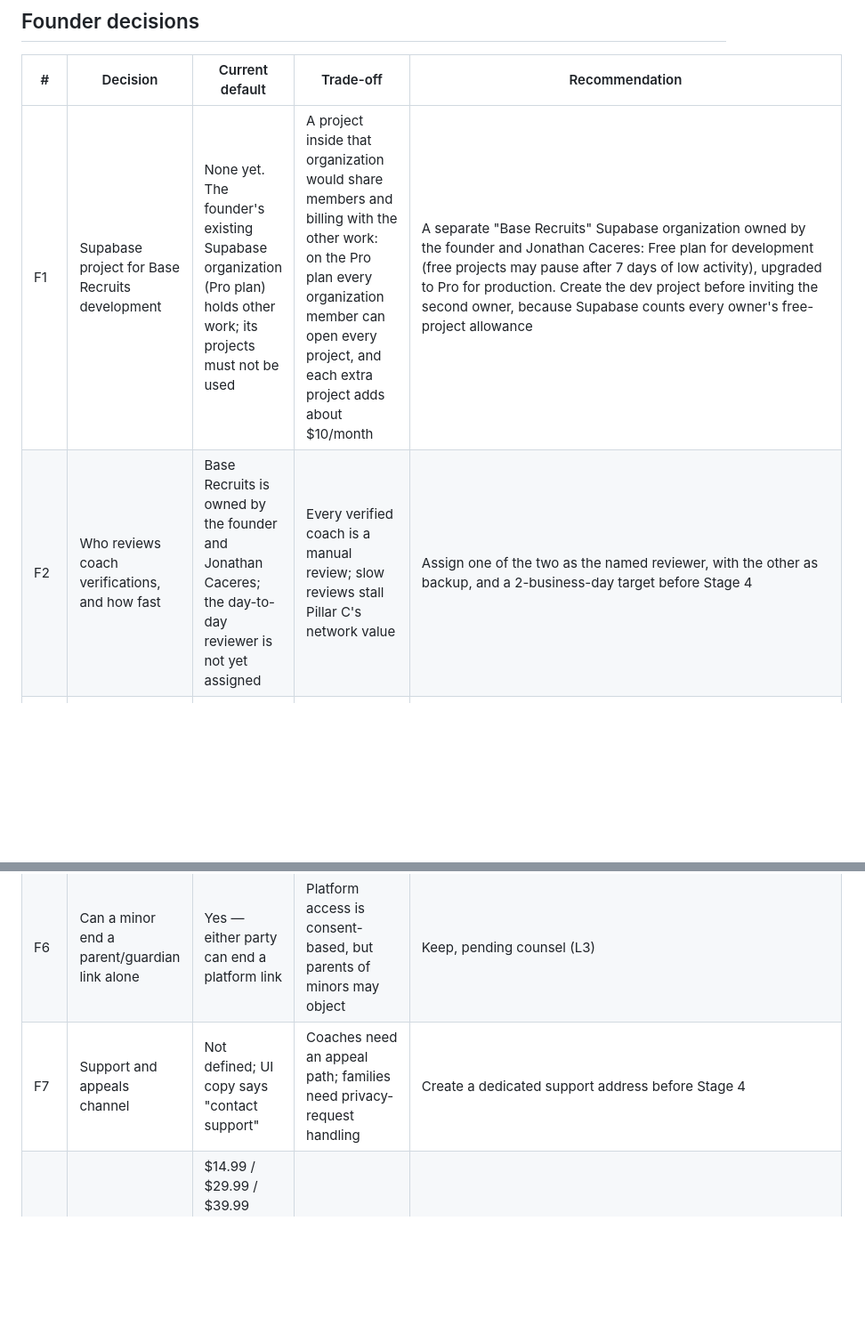
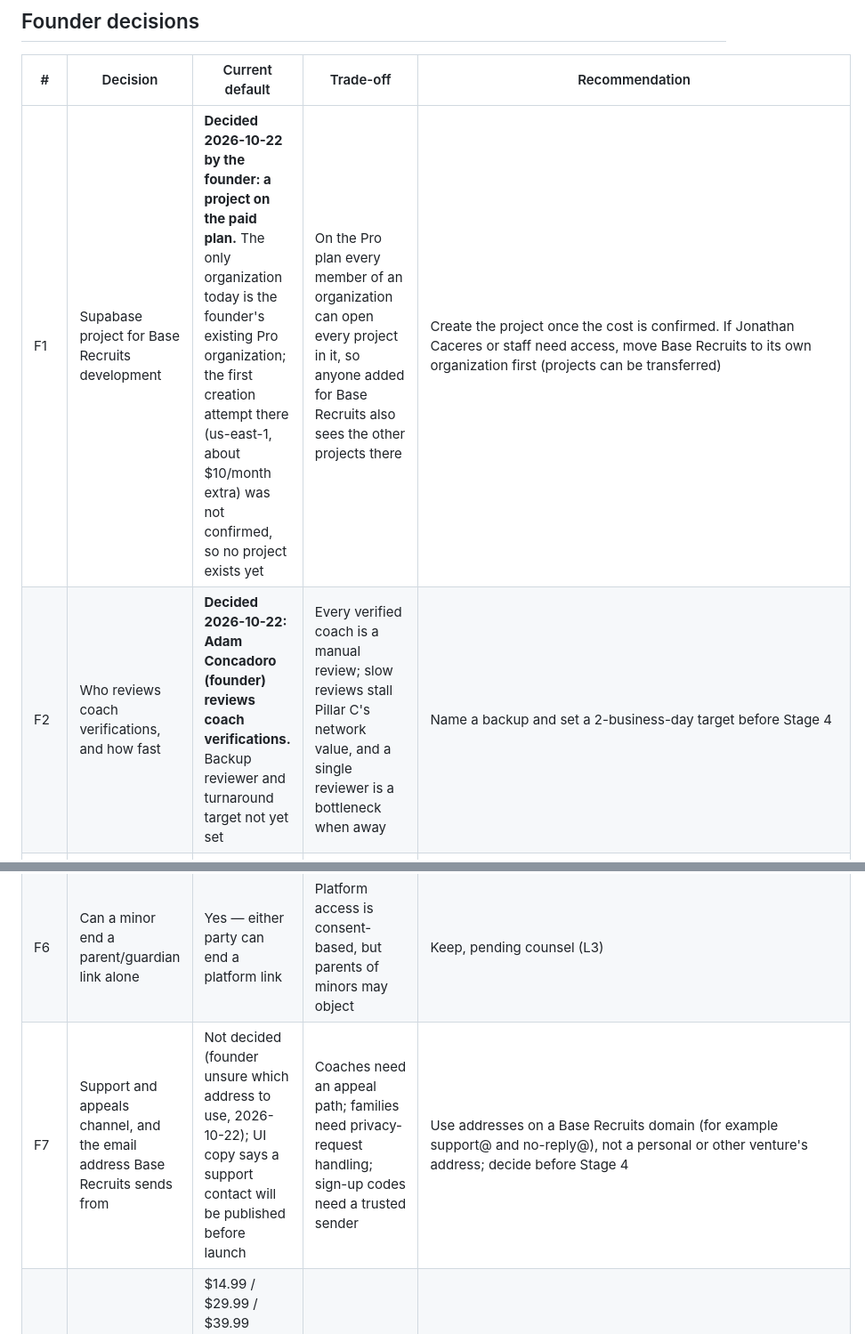
Before and after one commit to adamconcadoro-4/base-recruits, a Markdown page: docs/decisions.md, 2 parts joined by grey strips. Shown at 89% size. Drawn GitHub-style; blank space fills up the shorter version.

```diff
--- a/docs/decisions.md
+++ b/docs/decisions.md
@@ -8,13 +8,13 @@ changeable with one migration or config edit. Recommended answers are engineerin
 
 | # | Decision | Current default | Trade-off | Recommendation |
 | --- | --- | --- | --- | --- |
-| F1 | Supabase project for Base Recruits development | None yet. The founder's existing Supabase organization (Pro plan) holds other work; its projects must not be used | A project inside that organization would share members and billing with the other work: on the Pro plan every organization member can open every project, and each extra project adds about $10/month | A separate "Base Recruits" Supabase organization owned by the founder and Jonathan Caceres: Free plan for development (free projects may pause after 7 days of low activity), upgraded to Pro for production. Create the dev project before inviting the second owner, because Supabase counts every owner's free-project allowance |
-| F2 | Who reviews coach verifications, and how fast | Base Recruits is owned by the founder and Jonathan Caceres; the day-to-day reviewer is not yet assigned | Every verified coach is a manual review; slow reviews stall Pillar C's network value | Assign one of the two as the named reviewer, with the other as backup, and a 2-business-day target before Stage 4 |
+| F1 | Supabase project for Base Recruits development | **Decided 2026-10-22 by the founder: a project on the paid plan.** The only organization today is the founder's existing Pro organization; the first creation attempt there (us-east-1, about $10/month extra) was not confirmed, so no project exists yet | On the Pro plan every member of an organization can open every project in it, so anyone added for Base Recruits also sees the other projects there | Create the project once the cost is confirmed. If Jonathan Caceres or staff need access, move Base Recruits to its own organization first (projects can be transferred) |
+| F2 | Who reviews coach verifications, and how fast | **Decided 2026-10-22: Adam Concadoro (founder) reviews coach verifications.** Backup reviewer and turnaround target not yet set | Every verified coach is a manual review; slow reviews stall Pillar C's network value, and a single reviewer is a bottleneck when away | Name a backup and set a 2-business-day target before Stage 4 |
 | F3 | Coach verification evidence standard | Official staff-directory page on an https athletics site listing the person in a baseball role; valid 365 days | Stricter evidence slows onboarding; looser evidence lets non-coaches reach minors' profiles | Keep; add "institution email domain matches the program's official domain" as a reviewer checklist item in Stage 2 |
 | F4 | Minors' coach-facing sharing needs a linked guardian's approval | **Decided 2026-10-21 by the founder: on** for discovery, academic summary, metrics, contact info, messaging and documents | Strong protection for 13–17-year-olds; adds friction that may slow early athlete discoverability | Keep on for launch; revisit with counsel and real funnel data (`consent_scope_rules.requires_guardian_approval_for_minor`) |
 | F5 | What a linked parent/guardian sees by default | Only the basic athlete record; everything else needs the athlete's explicit grant | Respects athlete control; parents of minors may expect more | Keep explicit grants; at link approval, ask the athlete which items to share (no pre-checked boxes) |
 | F6 | Can a minor end a parent/guardian link alone | Yes — either party can end a platform link | Platform access is consent-based, but parents of minors may object | Keep, pending counsel (L3) |
-| F7 | Support and appeals channel | Not defined; UI copy says "contact support" | Coaches need an appeal path; families need privacy-request handling | Create a dedicated support address before Stage 4 |
+| F7 | Support and appeals channel, and the email address Base Recruits sends from | Not decided (founder unsure which address to use, 2026-10-22); UI copy says a support contact will be published before launch | Coaches need an appeal path; families need privacy-request handling; sign-up codes need a trusted sender | Use addresses on a Base Recruits domain (for example support@ and no-reply@), not a personal or other venture's address; decide before Stage 4 |
 | F8 | Paid plan prices | $14.99 / $29.99 / $39.99 proposed, marked as hypotheses, not purchasable | Stage 6 decision | Decide after Stage 5 with usage data |
 | F9 | How strongly to verify that a "parent" is a parent | Self-attested adult age and relationship, plus the athlete's approval after seeing the account's name and email | Light verification keeps family onboarding easy; a determined teen with a second account and false answers could still pose as a parent | Keep for launch with audit monitoring; decide on stronger verification before coach messaging with minors (Stage 4) |
 | F10 | When to let people change their account email | Off: the database refuses email-change requests | A change confirmed by a link or code sent to someone else's address could hand them that address (for a coach, a path toward a fake verification) | Keep off for launch. When added: confirm by code typed while signed in, and send coaches back through verification |
```
Also changed, not shown: docs/reports/stage-1.md (+3 -3 lines).
